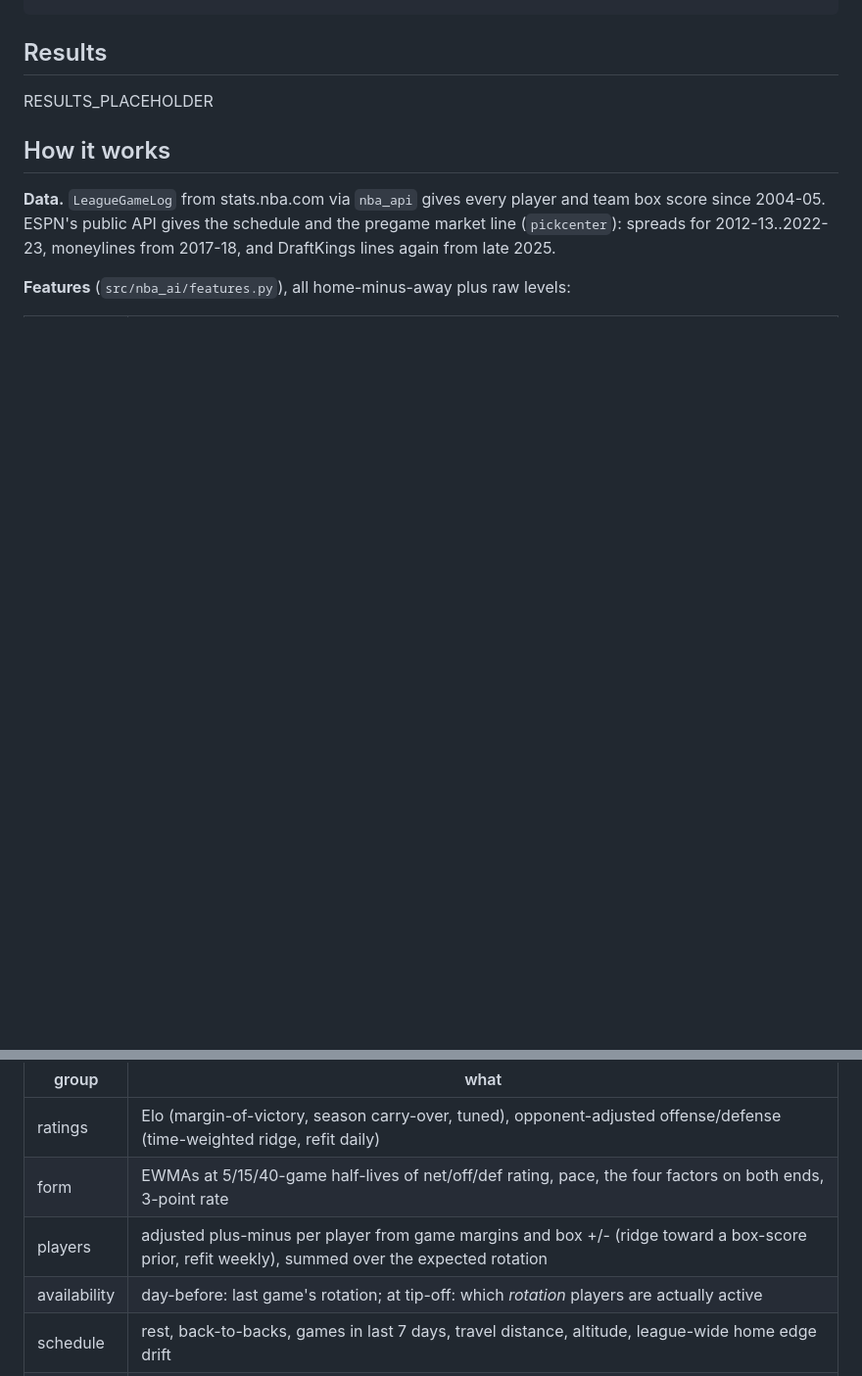
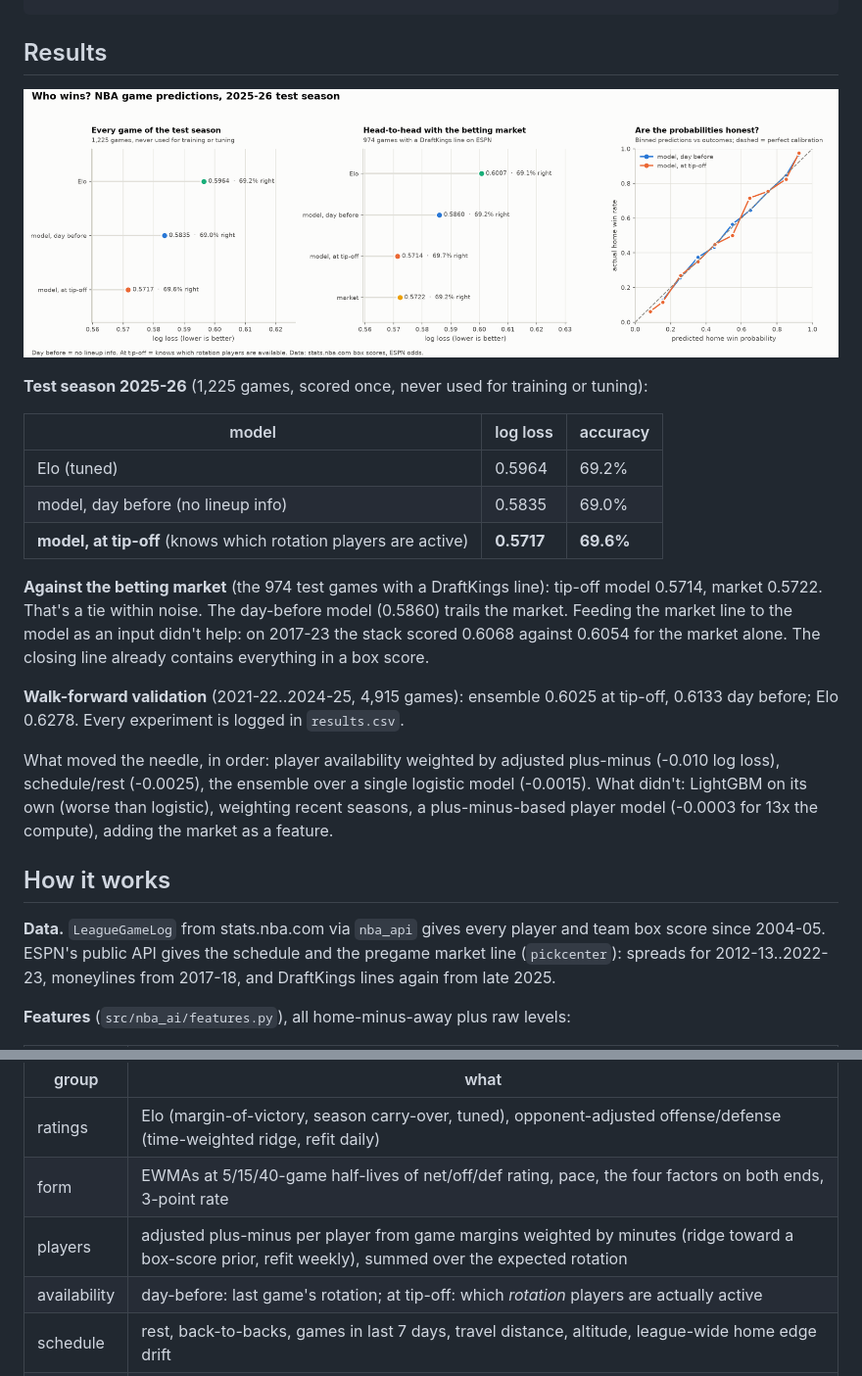
Before and after one commit to wtbates99/nba-ai, a Markdown page: README.md, 2 parts joined by grey strips. Shown at 98% size. Rendered like a GitHub page; pictures changed too: report.png (added); blank space fills up the shorter version.

Commit message:
Final results: test season 2025-26, report chart, README
Co-Authored-By: Claude Opus 5.5 <noreply@anthropic.com>

```diff
--- a/README.md
+++ b/README.md
@@ -15,7 +15,29 @@ uv run pytest                           # leakage tests
 
 ## Results
 
-RESULTS_PLACEHOLDER
+![report](report.png)
+
+**Test season 2025-26** (1,225 games, scored once, never used for training or tuning):
+
+| model | log loss | accuracy |
+|---|---|---|
+| Elo (tuned) | 0.5964 | 69.2% |
+| model, day before (no lineup info) | 0.5835 | 69.0% |
+| **model, at tip-off** (knows which rotation players are active) | **0.5717** | **69.6%** |
+
+**Against the betting market** (the 974 test games with a DraftKings line): tip-off model
+0.5714, market 0.5722. That's a tie within noise. The day-before model (0.5860) trails the
+market. Feeding the market line to the model as an input didn't help: on 2017-23 the stack
+scored 0.6068 against 0.6054 for the market alone. The closing line already contains
+everything in a box score.
+
+**Walk-forward validation** (2021-22..2024-25, 4,915 games): ensemble 0.6025 at tip-off,
+0.6133 day before; Elo 0.6278. Every experiment is logged in `results.csv`.
+
+What moved the needle, in order: player availability weighted by adjusted plus-minus
+(-0.010 log loss), schedule/rest (-0.0025), the ensemble over a single logistic model (-0.0015).
+What didn't: LightGBM on its own (worse than logistic), weighting recent seasons, a
+plus-minus-based player model (-0.0003 for 13x the compute), adding the market as a feature.
 
 ## How it works
 
@@ -29,7 +51,7 @@ spreads for 2012-13..2022-23, moneylines from 2017-18, and DraftKings lines agai
 |---|---|
 | ratings | Elo (margin-of-victory, season carry-over, tuned), opponent-adjusted offense/defense (time-weighted ridge, refit daily) |
 | form | EWMAs at 5/15/40-game half-lives of net/off/def rating, pace, the four factors on both ends, 3-point rate |
-| players | adjusted plus-minus per player from game margins and box +/- (ridge toward a box-score prior, refit weekly), summed over the expected rotation |
+| players | adjusted plus-minus per player from game margins weighted by minutes (ridge toward a box-score prior, refit weekly), summed over the expected rotation |
 | availability | day-before: last game's rotation; at tip-off: which *rotation* players are actually active |
 | schedule | rest, back-to-backs, games in last 7 days, travel distance, altitude, league-wide home edge drift |
 | market | spread, vig-free moneyline probability, total |
```
Also changed, not shown: 3 other files.
